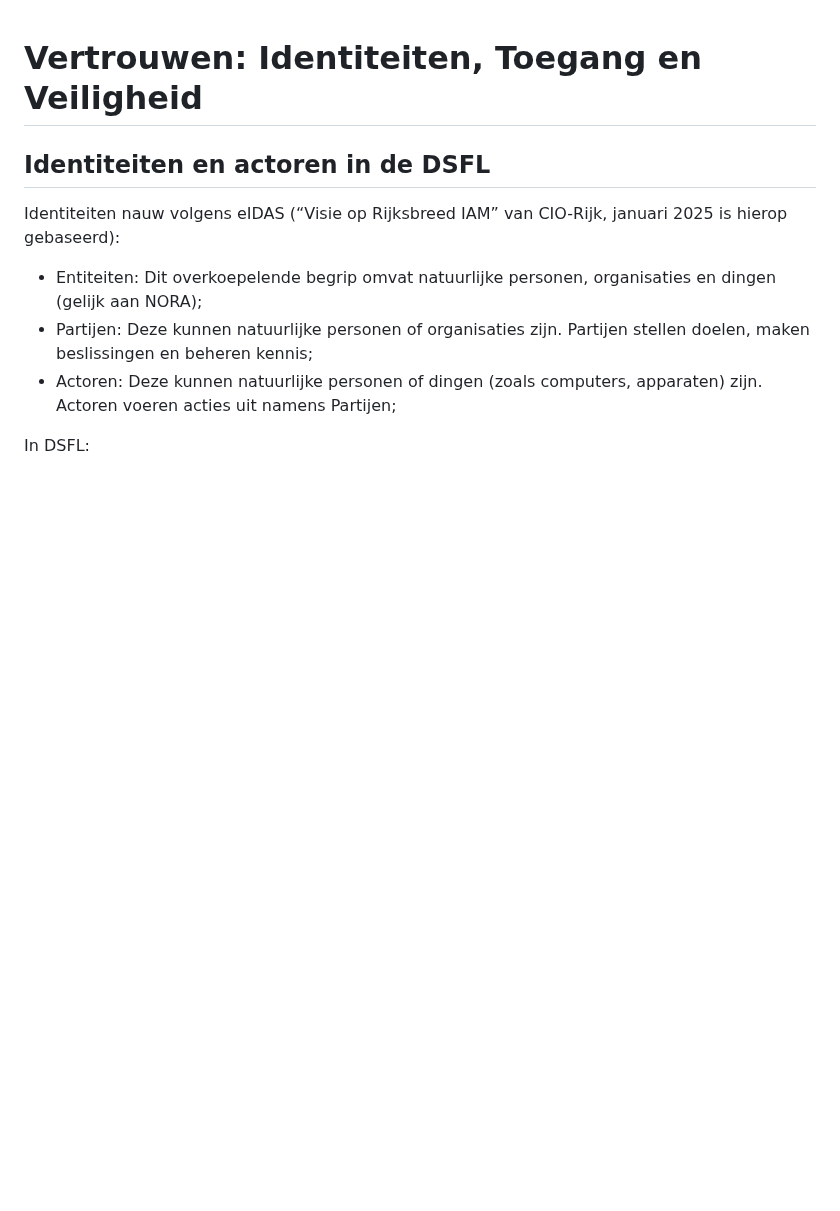
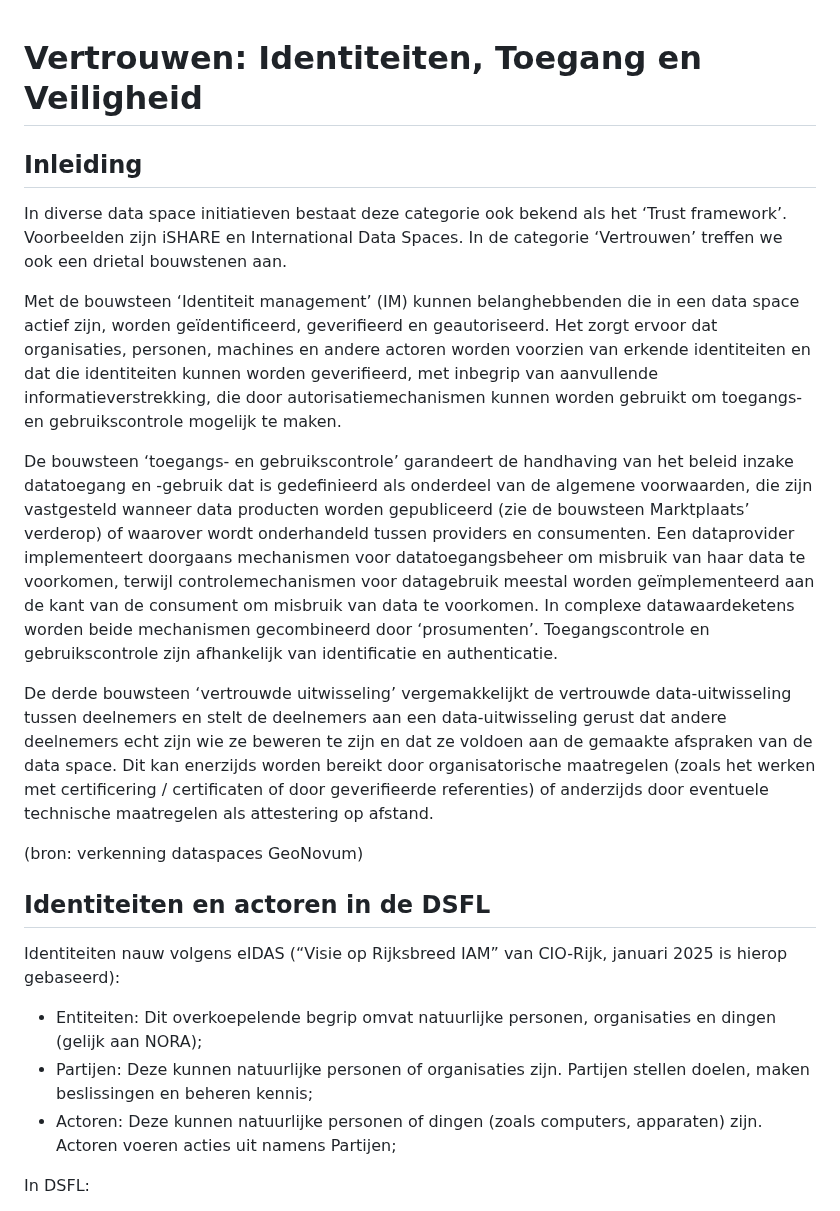
Before and after one commit to Geonovum/ZON-DA, a Markdown page: respec/vertrouwen.md, the part around the change. Drawn GitHub-style; blank space fills up the shorter version.

```diff
--- a/respec/vertrouwen.md
+++ b/respec/vertrouwen.md
@@ -1,4 +1,16 @@
 # Vertrouwen: Identiteiten, Toegang en Veiligheid
+
+## Inleiding
+
+In diverse data space initiatieven bestaat deze categorie ook bekend als het ‘Trust framework’. Voorbeelden zijn iSHARE en International Data Spaces. In de categorie ‘Vertrouwen’ treffen we ook een drietal bouwstenen aan.
+
+Met de bouwsteen ‘Identiteit management’ (IM) kunnen belanghebbenden die in een data space actief zijn, worden geïdentificeerd, geverifieerd en geautoriseerd. Het zorgt ervoor dat organisaties, personen, machines en andere actoren worden voorzien van erkende identiteiten en dat die identiteiten kunnen worden geverifieerd, met inbegrip van aanvullende informatieverstrekking, die door autorisatiemechanismen kunnen worden gebruikt om toegangs- en gebruikscontrole mogelijk te maken.
+
+De bouwsteen ‘toegangs- en gebruikscontrole’ garandeert de handhaving van het beleid inzake datatoegang en -gebruik dat is gedefinieerd als onderdeel van de algemene voorwaarden, die zijn vastgesteld wanneer data producten worden gepubliceerd (zie de bouwsteen Marktplaats’ verderop) of waarover wordt onderhandeld tussen providers en consumenten. Een dataprovider implementeert doorgaans mechanismen voor datatoegangsbeheer om misbruik van haar data te voorkomen, terwijl controlemechanismen voor datagebruik meestal worden geïmplementeerd aan de kant van de consument om misbruik van data te voorkomen. In complexe datawaardeketens worden beide mechanismen gecombineerd door ‘prosumenten’. Toegangscontrole en gebruikscontrole zijn afhankelijk van identificatie en authenticatie.
+
+De derde bouwsteen ‘vertrouwde uitwisseling’ vergemakkelijkt de vertrouwde data-uitwisseling tussen deelnemers en stelt de deelnemers aan een data-uitwisseling gerust dat andere deelnemers echt zijn wie ze beweren te zijn en dat ze voldoen aan de gemaakte afspraken van de data space. Dit kan enerzijds worden bereikt door organisatorische maatregelen (zoals het werken met certificering / certificaten of door geverifieerde referenties) of anderzijds door eventuele technische maatregelen als attestering op afstand.
+
+(bron: verkenning dataspaces GeoNovum)
 
 ## Identiteiten en actoren in de DSFL
 
```
